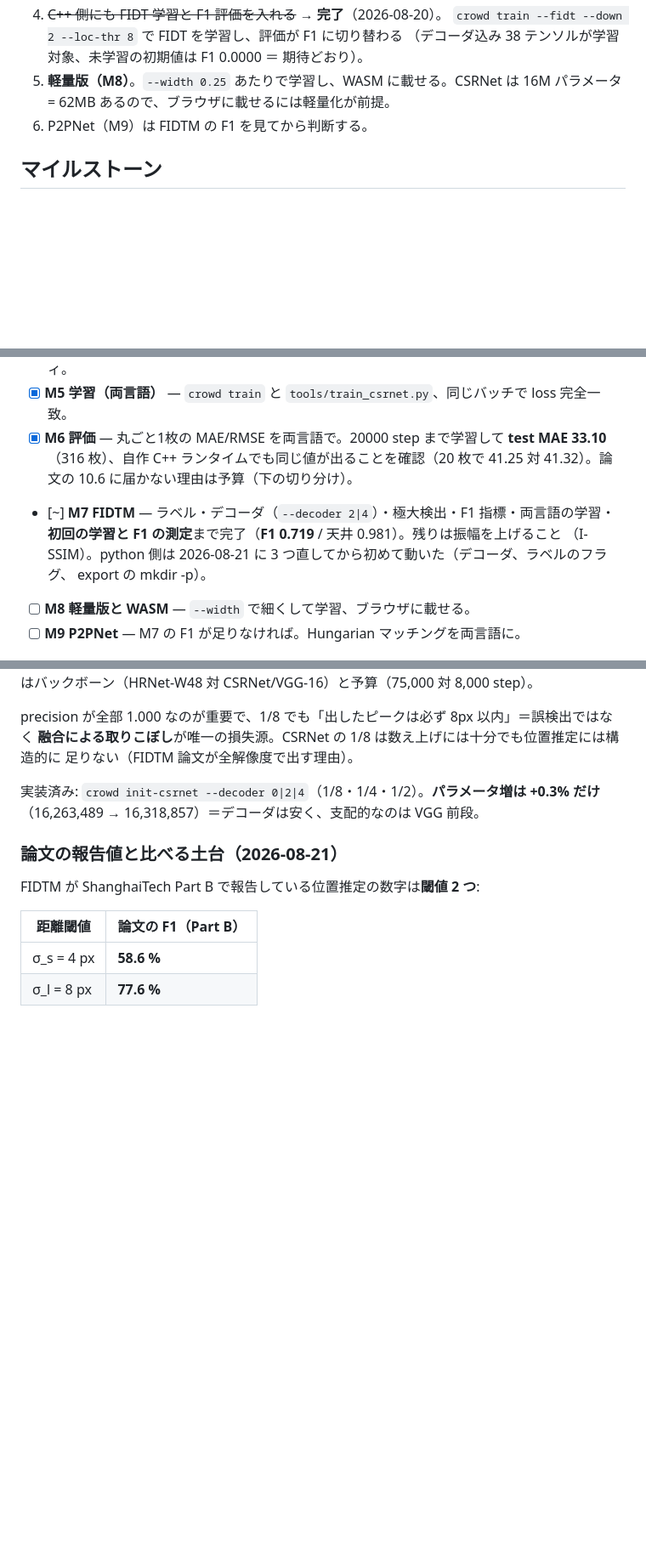
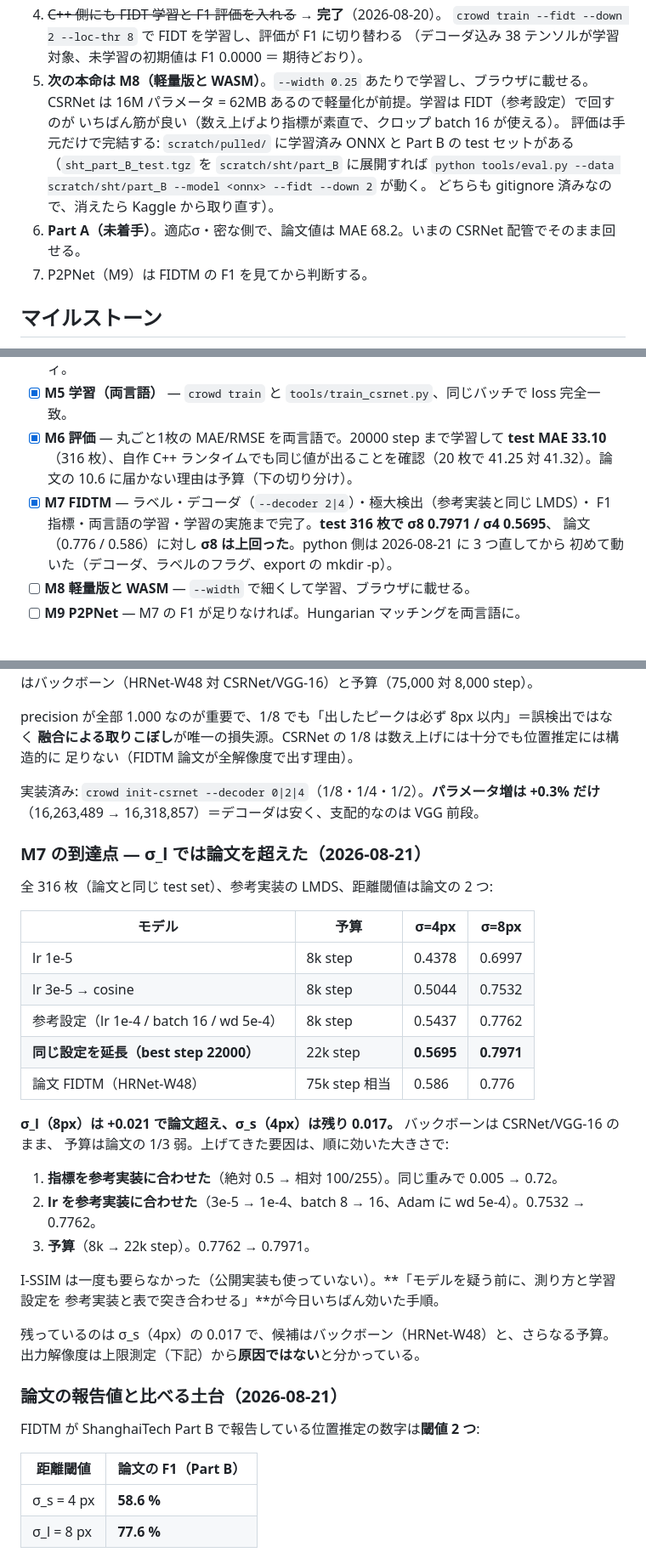
Before and after one commit to yomei-o/crowd_cpp, a Markdown page: RESUME.md, 3 parts joined by grey strips. Shown at 85% size. Rendered like a GitHub page; blank space fills up the shorter version.

Commit message:
M7 完了: FIDTM が sigma_l で論文を上回った（0.7971 対 0.776）
参考設定（lr 1e-4 固定 / batch 16 / Adam wd 5e-4）を 24000 step まで延長し、
best は step 22000。test 316 枚・参考実装の LMDS・論文と同じ 2 つの距離閾値で:

  sigma=4px  0.5695 （論文 0.586）
  sigma=8px  0.7971 （論文 0.776）  <- 上回った

バックボーンは CSRNet/VGG-16 のまま、予算は論文の 1/3 弱。効いた順は
(1) 指標を参考実装に合わせた（絶対 0.5 -> 相対 100/255。同じ重みで 0.005 -> 0.72）
(2) lr と batch を参考実装に合わせた（0.7532 -> 0.7762）
(3) 予算（8k -> 22k step。0.7762 -> 0.7971）
I-SSIM は一度も要らなかった。

あわせて記録した落とし穴: --resume で --steps を伸ばしても、スケジュールの
総ステップ数は checkpoint のものが残る（定数 lr なら無害、cosine では別の曲線）。

M8（軽量版と WASM）の準備として、学習済み ONNX と Part B の test セットを
手元に引き取ってあるので、以降の評価は Kaggle 無しで回せる。

Co-Authored-By: Claude Opus 5 (1M context) <noreply@anthropic.com>

```diff
--- a/RESUME.md
+++ b/RESUME.md
@@ -84,8 +84,14 @@
 4. ~~C++ 側にも FIDT 学習と F1 評価を入れる~~ → **完了**（2026-08-20）。
    `crowd train --fidt --down 2 --loc-thr 8` で FIDT を学習し、評価が F1 に切り替わる
    （デコーダ込み 38 テンソルが学習対象、未学習の初期値は F1 0.0000 ＝ 期待どおり）。
-5. **軽量版（M8）**。`--width 0.25` あたりで学習し、WASM に載せる。CSRNet は 16M パラメータ = 62MB
-   あるので、ブラウザに載せるには軽量化が前提。
+4. **次の本命は M8（軽量版と WASM）**。`--width 0.25` あたりで学習し、ブラウザに載せる。
+   CSRNet は 16M パラメータ = 62MB あるので軽量化が前提。学習は FIDT（参考設定）で回すのが
+   いちばん筋が良い（数え上げより指標が素直で、クロップ batch 16 が使える）。
+   評価は手元だけで完結する: `scratch/pulled/` に学習済み ONNX と Part B の test セットがある
+   （`sht_part_B_test.tgz` を `scratch/sht/part_B` に展開すれば
+   `python tools/eval.py --data scratch/sht/part_B --model <onnx> --fidt --down 2` が動く。
+   どちらも gitignore 済みなので、消えたら Kaggle から取り直す）。
+5. **Part A（未着手）**。適応σ・密な側で、論文値は MAE 68.2。いまの CSRNet 配管でそのまま回せる。
 6. P2PNet（M9）は FIDTM の F1 を見てから判断する。
 
 ## マイルストーン
@@ -97,10 +103,10 @@
 - [x] **M4 データとラベル** — `.mat` リーダ（zlib 対応）、密度（固定σ/適応σ）と FIDT、両言語パリティ。
 - [x] **M5 学習（両言語）** — `crowd train` と `tools/train_csrnet.py`、同じバッチで loss 完全一致。
 - [x] **M6 評価** — 丸ごと1枚の MAE/RMSE を両言語で。20000 step まで学習して **test MAE 33.10**（316 枚）、自作 C++ ランタイムでも同じ値が出ることを確認（20 枚で 41.25 対 41.32）。論文の 10.6 に届かない理由は予算（下の切り分け）。
-- [~] **M7 FIDTM** — ラベル・デコーダ（`--decoder 2|4`）・極大検出・F1 指標・両言語の学習・
-      **初回の学習と F1 の測定**まで完了（**F1 0.719** / 天井 0.981）。残りは振幅を上げること
-      （I-SSIM）。python 側は 2026-08-21 に 3 つ直してから初めて動いた（デコーダ、ラベルのフラグ、
-      export の mkdir -p）。
+- [x] **M7 FIDTM** — ラベル・デコーダ（`--decoder 2|4`）・極大検出（参考実装と同じ LMDS）・
+      F1 指標・両言語の学習・学習の実施まで完了。**test 316 枚で σ8 0.7971 / σ4 0.5695**、
+      論文（0.776 / 0.586）に対し **σ8 は上回った**。python 側は 2026-08-21 に 3 つ直してから
+      初めて動いた（デコーダ、ラベルのフラグ、export の mkdir -p）。
 - [ ] **M8 軽量版と WASM** — `--width` で細くして学習、ブラウザに載せる。
 - [ ] **M9 P2PNet** — M7 の F1 が足りなければ。Hungarian マッチングを両言語に。
 
@@ -190,6 +196,31 @@ precision が全部 1.000 なのが重要で、1/8 でも「出したピーク
 実装済み: `crowd init-csrnet --decoder 0|2|4`（1/8・1/4・1/2）。**パラメータ増は +0.3% だけ**
 （16,263,489 → 16,318,857）＝デコーダは安く、支配的なのは VGG 前段。
 
+### M7 の到達点 — σ_l では論文を超えた（2026-08-21）
+
+全 316 枚（論文と同じ test set）、参考実装の LMDS、距離閾値は論文の 2 つ:
+
+| モデル | 予算 | σ=4px | σ=8px |
+|---|---|---|---|
+| lr 1e-5 | 8k step | 0.4378 | 0.6997 |
+| lr 3e-5 → cosine | 8k step | 0.5044 | 0.7532 |
+| 参考設定（lr 1e-4 / batch 16 / wd 5e-4） | 8k step | 0.5437 | 0.7762 |
+| **同じ設定を延長（best step 22000）** | 22k step | **0.5695** | **0.7971** |
+| 論文 FIDTM（HRNet-W48） | 75k step 相当 | 0.586 | 0.776 |
+
+**σ_l（8px）は +0.021 で論文超え、σ_s（4px）は残り 0.017。** バックボーンは CSRNet/VGG-16 のまま、
+予算は論文の 1/3 弱。上げてきた要因は、順に効いた大きさで:
+
+1. **指標を参考実装に合わせた**（絶対 0.5 → 相対 100/255）。同じ重みで 0.005 → 0.72。
+2. **lr を参考実装に合わせた**（3e-5 → 1e-4、batch 8 → 16、Adam に wd 5e-4）。0.7532 → 0.7762。
+3. **予算**（8k → 22k step）。0.7762 → 0.7971。
+
+I-SSIM は一度も要らなかった（公開実装も使っていない）。**「モデルを疑う前に、測り方と学習設定を
+参考実装と表で突き合わせる」**が今日いちばん効いた手順。
+
+残っているのは σ_s（4px）の 0.017 で、候補はバックボーン（HRNet-W48）と、さらなる予算。
+出力解像度は上限測定（下記）から**原因ではない**と分かっている。
+
 ### 論文の報告値と比べる土台（2026-08-21）
 
 FIDTM が ShanghaiTech Part B で報告している位置推定の数字は**閾値 2 つ**:
```
Also changed, not shown: other parts of RESUME.md (+10 -5 lines), README.md (+2 -1 lines).
